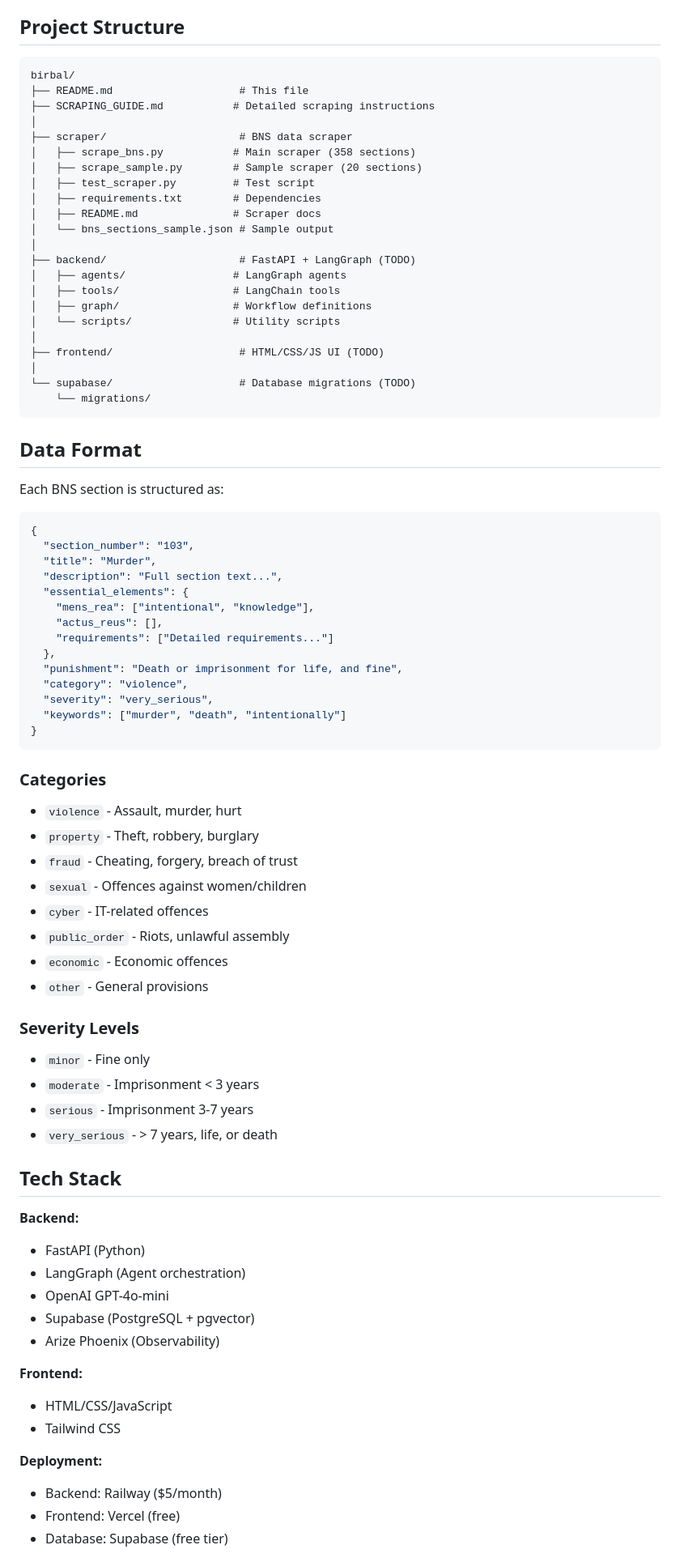
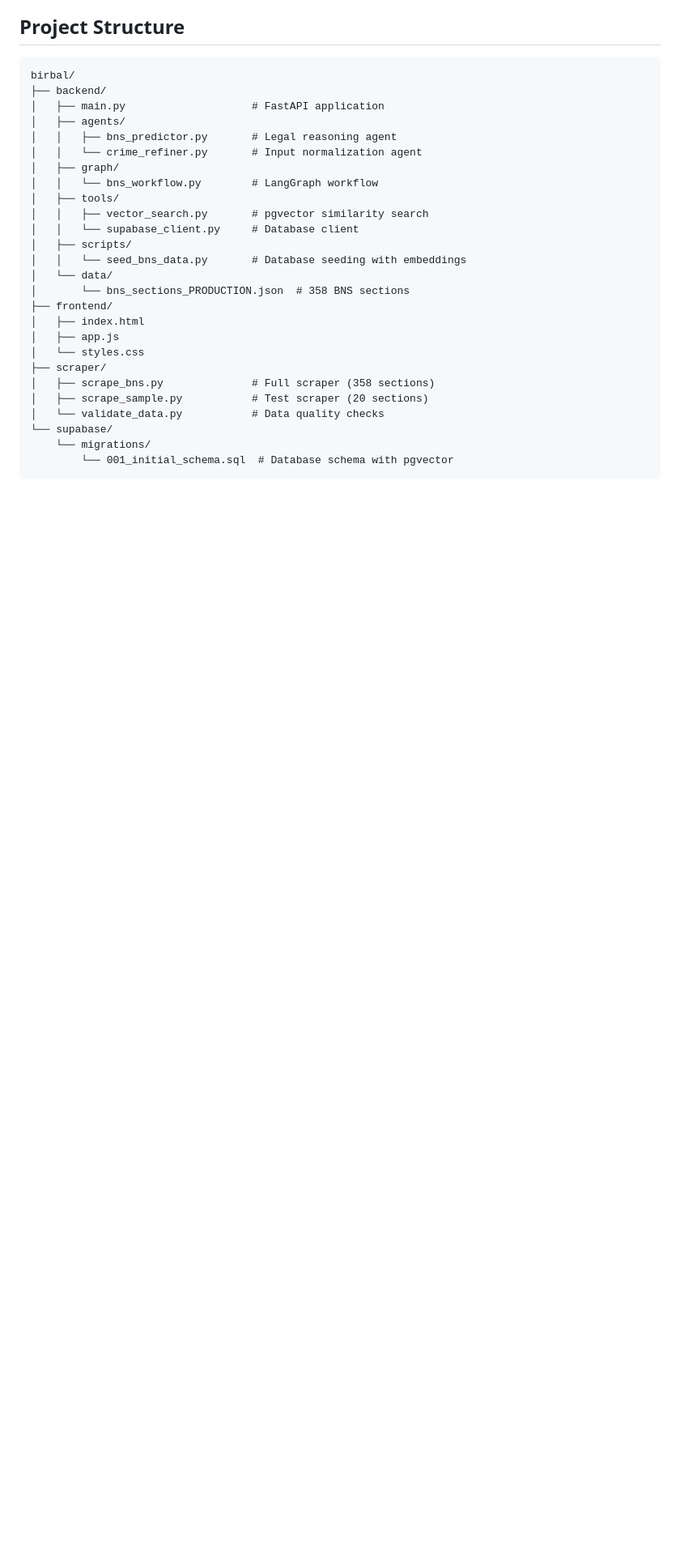
Before and after one commit to kkotecha/birbal, a Markdown page: README.md, the part around one of its changes. Shown at 81% size. Rendered like a GitHub page; blank space fills up the shorter version.

````diff
--- a/README.md
+++ b/README.md
@@ -42,81 +139,29 @@ See `SCRAPING_GUIDE.md` for complete instructions.
 
 ```
 birbal/
-├── README.md                    # This file
-├── SCRAPING_GUIDE.md           # Detailed scraping instructions
-│
-├── scraper/                     # BNS data scraper
-│   ├── scrape_bns.py           # Main scraper (358 sections)
-│   ├── scrape_sample.py        # Sample scraper (20 sections)
-│   ├── test_scraper.py         # Test script
-│   ├── requirements.txt        # Dependencies
-│   ├── README.md               # Scraper docs
-│   └── bns_sections_sample.json # Sample output
-│
-├── backend/                     # FastAPI + LangGraph (TODO)
-│   ├── agents/                 # LangGraph agents
-│   ├── tools/                  # LangChain tools
-│   ├── graph/                  # Workflow definitions
-│   └── scripts/                # Utility scripts
-│
-├── frontend/                    # HTML/CSS/JS UI (TODO)
-│
-└── supabase/                    # Database migrations (TODO)
+├── backend/
+│   ├── main.py                    # FastAPI application
+│   ├── agents/
+│   │   ├── bns_predictor.py       # Legal reasoning agent
+│   │   └── crime_refiner.py       # Input normalization agent
+│   ├── graph/
+│   │   └── bns_workflow.py        # LangGraph workflow
+│   ├── tools/
+│   │   ├── vector_search.py       # pgvector similarity search
+│   │   └── supabase_client.py     # Database client
+│   ├── scripts/
+│   │   └── seed_bns_data.py       # Database seeding with embeddings
+│   └── data/
+│       └── bns_sections_PRODUCTION.json  # 358 BNS sections
+├── frontend/
+│   ├── index.html
+│   ├── app.js
+│   └── styles.css
+├── scraper/
+│   ├── scrape_bns.py              # Full scraper (358 sections)
+│   ├── scrape_sample.py           # Test scraper (20 sections)
+│   └── validate_data.py           # Data quality checks
+└── supabase/
     └── migrations/
+        └── 001_initial_schema.sql  # Database schema with pgvector
 ```
-
-## Data Format
-
-Each BNS section is structured as:
-
-```json
-{
-  "section_number": "103",
-  "title": "Murder",
-  "description": "Full section text...",
-  "essential_elements": {
-    "mens_rea": ["intentional", "knowledge"],
-    "actus_reus": [],
-    "requirements": ["Detailed requirements..."]
-  },
-  "punishment": "Death or imprisonment for life, and fine",
-  "category": "violence",
-  "severity": "very_serious",
-  "keywords": ["murder", "death", "intentionally"]
-}
-```
-
-### Categories
-- `violence` - Assault, murder, hurt
-- `property` - Theft, robbery, burglary
-- `fraud` - Cheating, forgery, breach of trust
-- `sexual` - Offences against women/children
-- `cyber` - IT-related offences
-- `public_order` - Riots, unlawful assembly
-- `economic` - Economic offences
-- `other` - General provisions
-
-### Severity Levels
-- `minor` - Fine only
-- `moderate` - Imprisonment < 3 years
-- `serious` - Imprisonment 3-7 years
-- `very_serious` - > 7 years, life, or death
-
-## Tech Stack
-
-**Backend:**
-- FastAPI (Python)
-- LangGraph (Agent orchestration)
-- OpenAI GPT-4o-mini
-- Supabase (PostgreSQL + pgvector)
-- Arize Phoenix (Observability)
-
-**Frontend:**
-- HTML/CSS/JavaScript
-- Tailwind CSS
-
-**Deployment:**
-- Backend: Railway ($5/month)
-- Frontend: Vercel (free)
-- Database: Supabase (free tier)
-
````
Also changed, not shown: other parts of README.md (+119 -45 lines).
